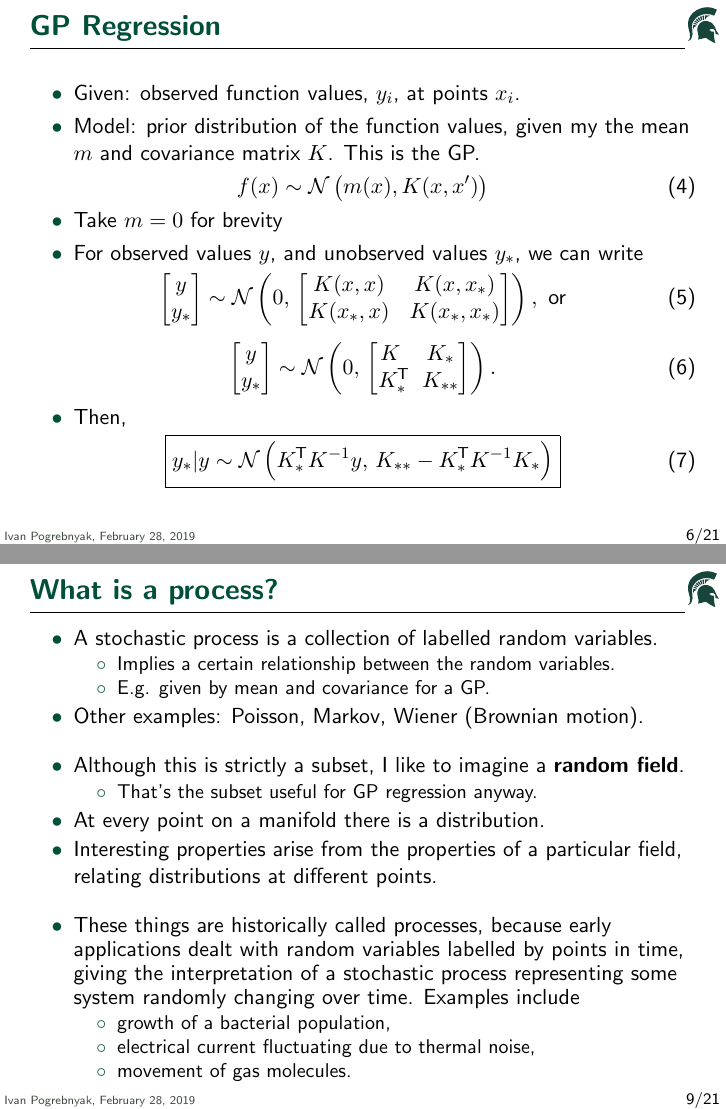
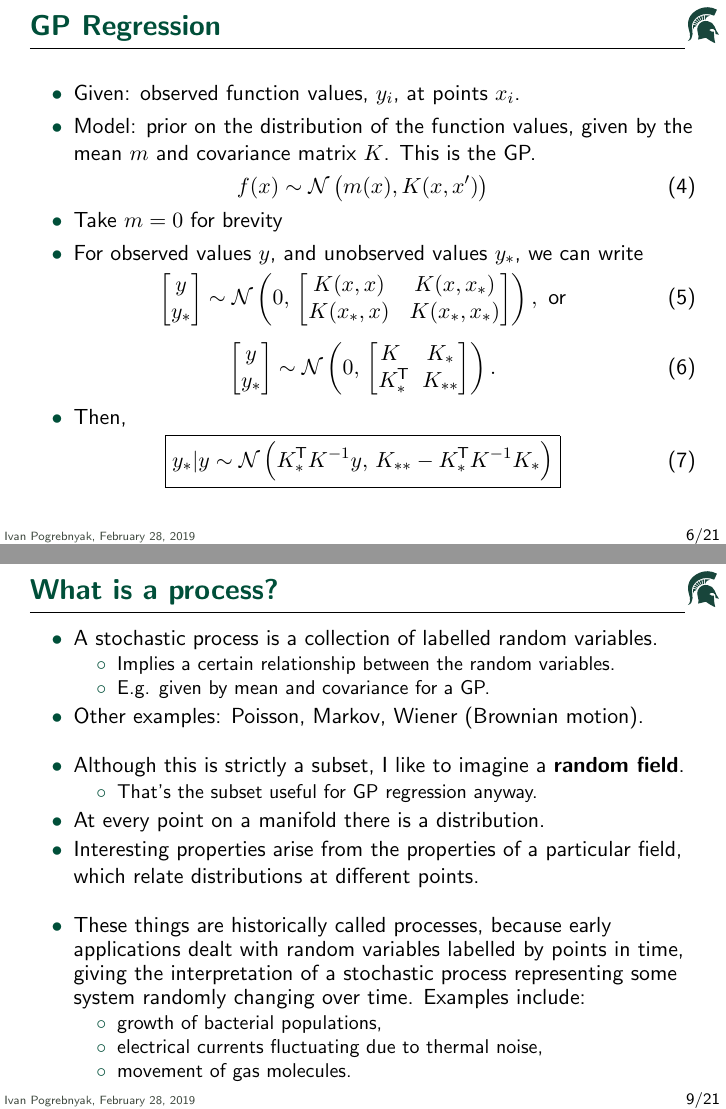
Before and after one commit to ivankp/gp_slides, LaTeX slides (gp_slides.tex, which reads slides.tex): pages 7 and 10 of 22, joined at a grey line. Compiled offline with pdfLaTeX.

Commit message:
spelling

```diff
--- a/slides.tex
+++ b/slides.tex
@@ -116,8 +116,8 @@
 \begin{frame} \frametitle{GP Regression}
 \begin{itemize}
   \item Given: observed function values, $y_i$, at points $x_i$.
-  \item Model: prior distribution of the function values,
-    given my the mean $m$ and covariance matrix $K$.
+  \item Model: prior on the distribution of the function values,
+    given by the mean $m$ and covariance matrix $K$.
     This is the GP.
 \end{itemize}
 \begin{equation}
@@ -223,15 +223,15 @@
   \end{itemize}
   \item At every point on a manifold there is a distribution.
   \item Interesting properties arise from the properties of a particular field,
-    relating distributions at different points.
+    which relate distributions at different points.
   \vspace{4mm}
   \item These things are historically called processes, because early
     applications dealt with random variables labelled by points in time,
     giving the interpretation of a stochastic process representing
-    some system randomly changing over time. Examples include
+    some system randomly changing over time. Examples include:
   \begin{itemize}
-    \item growth of a bacterial population,
-    \item electrical current fluctuating due to thermal noise,
+    \item growth of bacterial populations,
+    \item electrical currents fluctuating due to thermal noise,
     \item movement of gas molecules.
   \end{itemize}
 \end{itemize}
```
Also changed, not shown: gp_slides.pdf, slides.tex (12 more changed lines).
